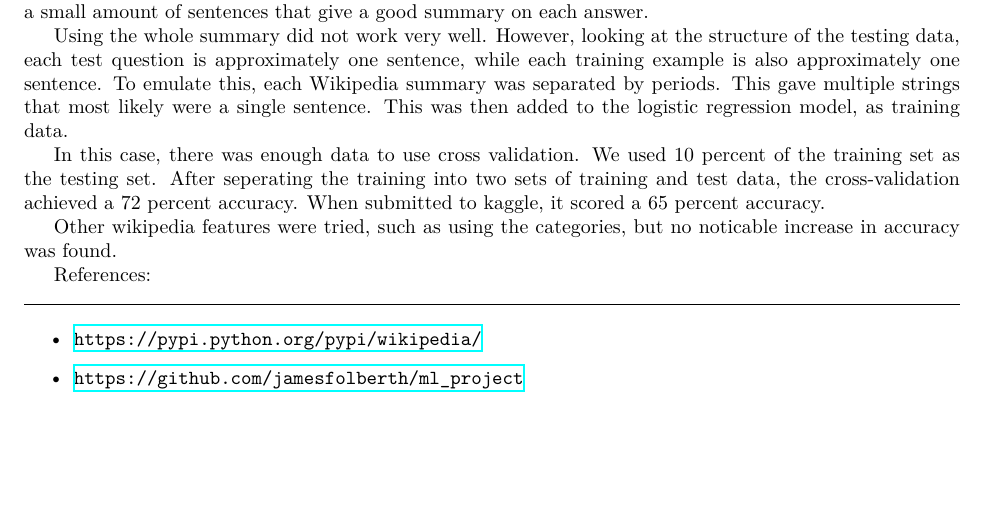
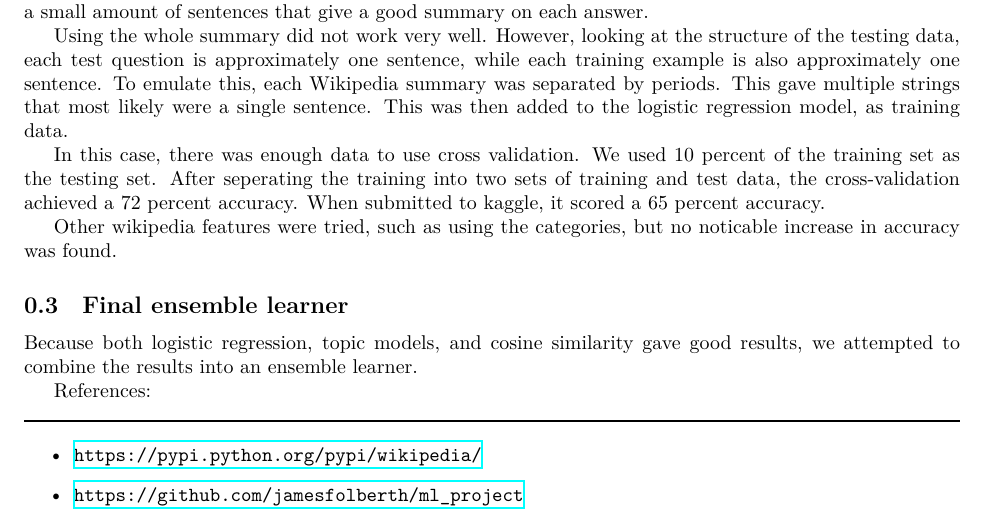
Before and after one commit to jamesfolberth/ml_project, a LaTeX document (project_writeup/project_writeup.tex): part of page 3 of 3, cut so that both start at the same text, the shorter picture padded with empty space. Compiled offline with XeLaTeX.

Commit message:
started final en semble

```diff
--- a/project_writeup/project_writeup.tex
+++ b/project_writeup/project_writeup.tex
@@ -217,6 +217,9 @@ In this case, there was enough data to use cross validation.  We used 10 percent
 Other wikipedia features were tried, such as using the categories, but no noticable increase in accuracy was found.
 \label{ssec:log_reg}
 
+\subsection{Final ensemble learner}
+Because both logistic regression, topic models, and cosine similarity gave good results, we attempted to combine the results into an ensemble learner.
+
 
 
 References:\\
```
